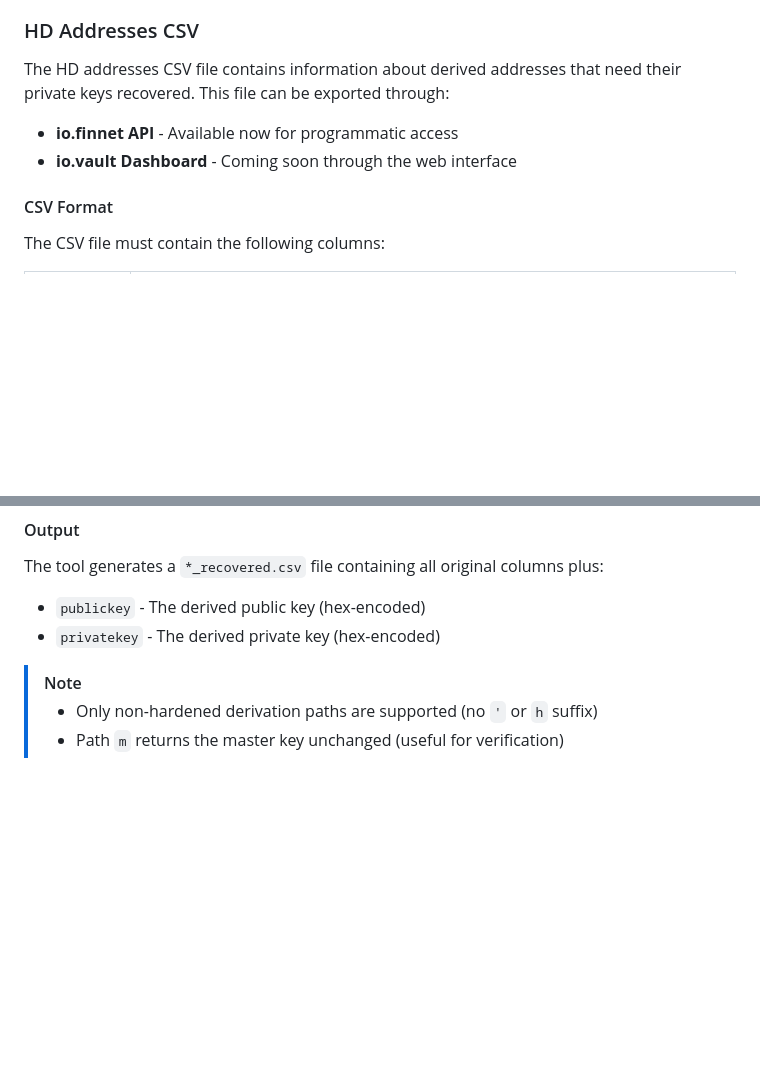
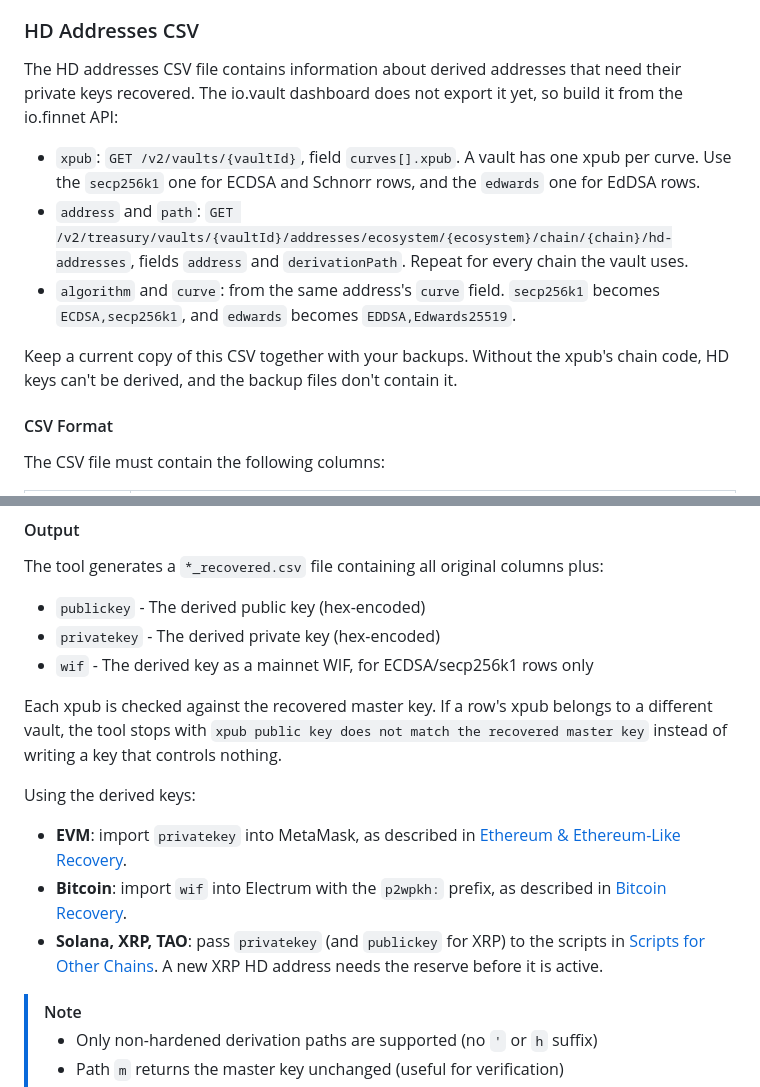
Before and after one commit to IoFinnet/io-vault-disaster-recovery-cli, a Markdown page: README.md, 2 parts joined by grey strips. Rendered like a GitHub page; blank space fills up the shorter version.

Commit message:
docs: explain building the HD CSV and using the derived keys
Say where each CSV column comes from in the API, that the CSV has to
be kept with the backups, the xpub check, the new wif column, and how
to use the derived keys per chain.

```diff
--- a/README.md
+++ b/README.md
@@ -345,10 +345,13 @@ The recovery tool supports deriving child keys from recovered master keys using
 
 ### HD Addresses CSV
 
-The HD addresses CSV file contains information about derived addresses that need their private keys recovered. This file can be exported through:
+The HD addresses CSV file contains information about derived addresses that need their private keys recovered. The io.vault dashboard does not export it yet, so build it from the io.finnet API:
 
-- **io.finnet API** - Available now for programmatic access
-- **io.vault Dashboard** - Coming soon through the web interface
+- `xpub`: `GET /v2/vaults/{vaultId}`, field `curves[].xpub`. A vault has one xpub per curve. Use the `secp256k1` one for ECDSA and Schnorr rows, and the `edwards` one for EdDSA rows.
+- `address` and `path`: `GET /v2/treasury/vaults/{vaultId}/addresses/ecosystem/{ecosystem}/chain/{chain}/hd-addresses`, fields `address` and `derivationPath`. Repeat for every chain the vault uses.
+- `algorithm` and `curve`: from the same address's `curve` field. `secp256k1` becomes `ECDSA,secp256k1`, and `edwards` becomes `EDDSA,Edwards25519`.
+
+Keep a current copy of this CSV together with your backups. Without the xpub's chain code, HD keys can't be derived, and the backup files don't contain it.
 
 #### CSV Format
 
@@ -396,6 +399,14 @@ Upload the CSV file in the "HD Addresses CSV" field alongside your backup files.
 The tool generates a `*_recovered.csv` file containing all original columns plus:
 - `publickey` - The derived public key (hex-encoded)
 - `privatekey` - The derived private key (hex-encoded)
+- `wif` - The derived key as a mainnet WIF, for ECDSA/secp256k1 rows only
+
+Each xpub is checked against the recovered master key. If a row's xpub belongs to a different vault, the tool stops with `xpub public key does not match the recovered master key` instead of writing a key that controls nothing.
+
+Using the derived keys:
+- **EVM**: import `privatekey` into MetaMask, as described in [Ethereum & Ethereum-Like Recovery](#ethereum--ethereum-like-recovery).
+- **Bitcoin**: import `wif` into Electrum with the `p2wpkh:` prefix, as described in [Bitcoin Recovery](#bitcoin-recovery).
+- **Solana, XRP, TAO**: pass `privatekey` (and `publickey` for XRP) to the scripts in [Scripts for Other Chains](#scripts-for-other-chains). A new XRP HD address needs the reserve before it is active.
 
 > [!NOTE]
 > - Only non-hardened derivation paths are supported (no `'` or `h` suffix)
```
